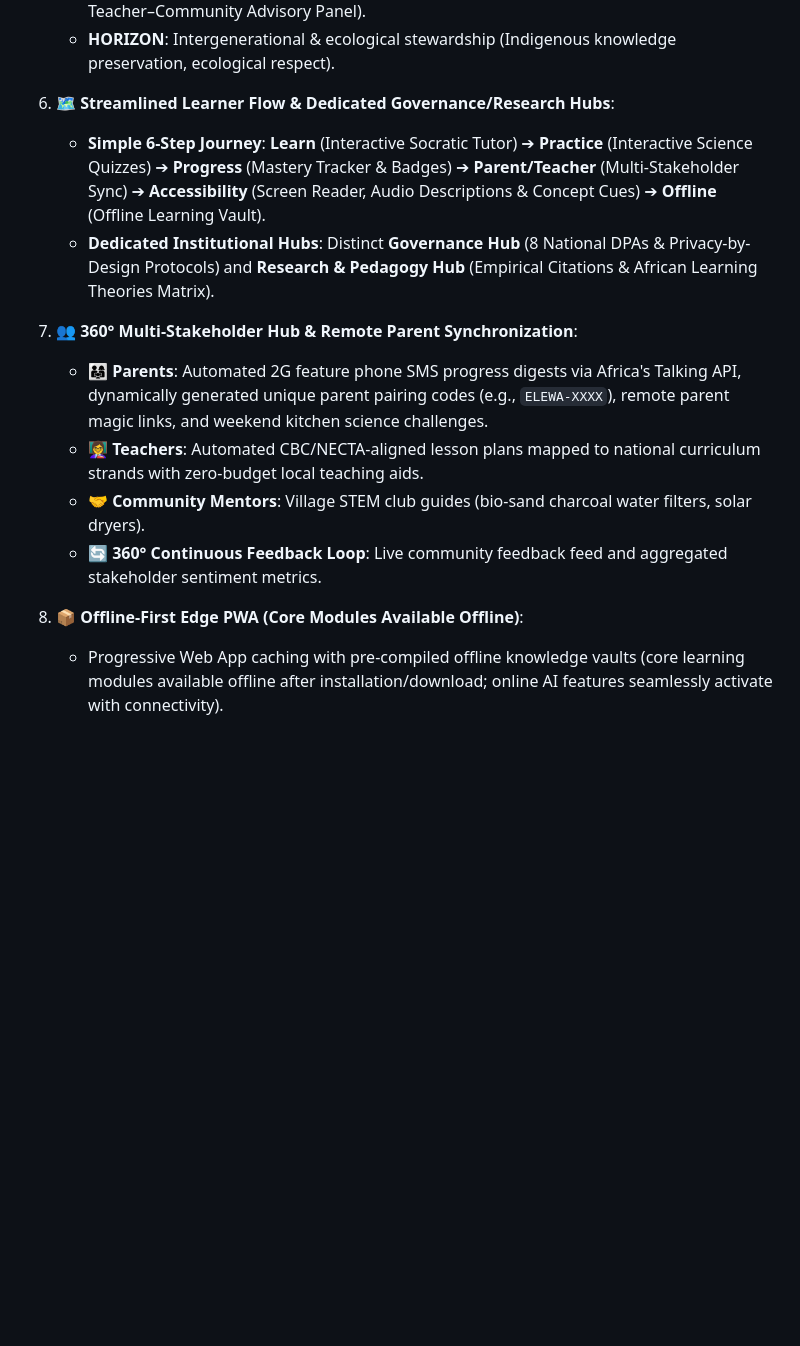
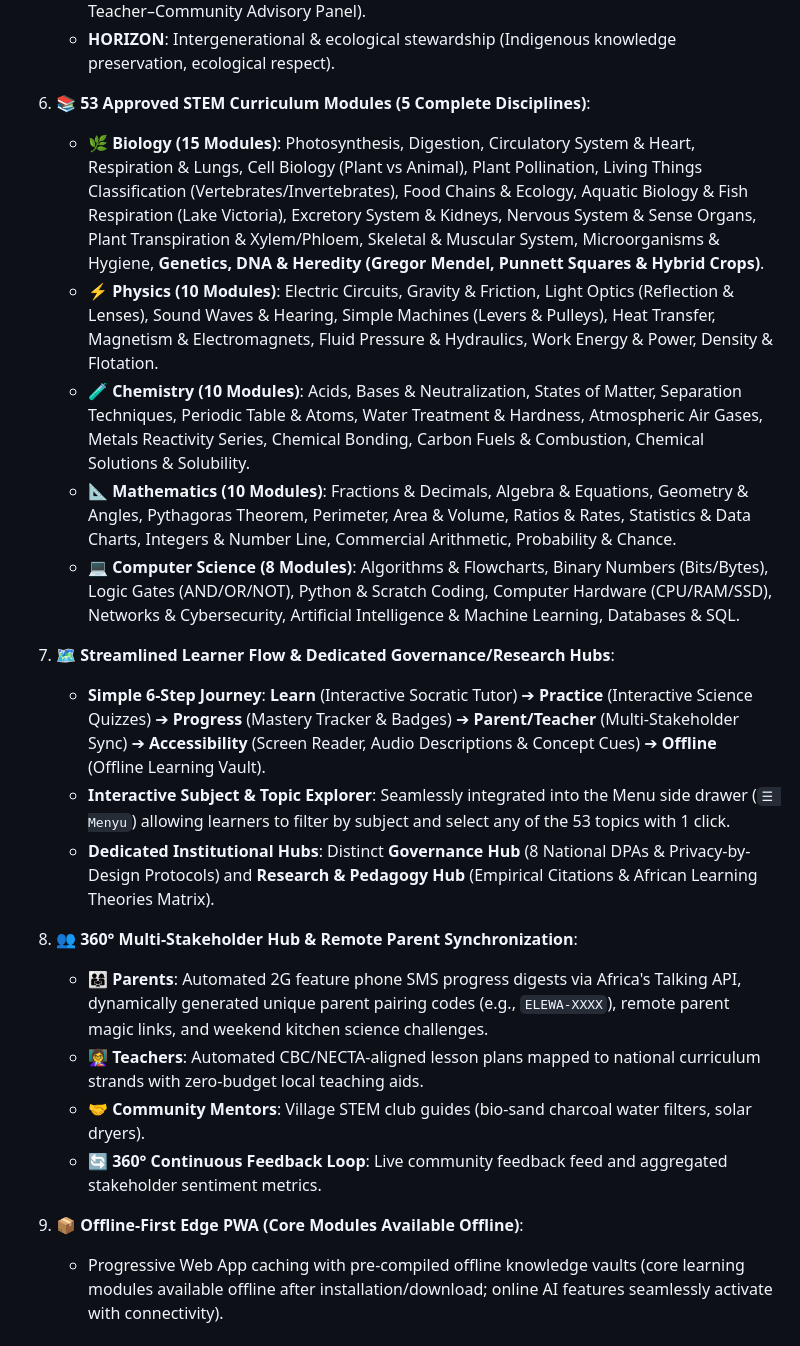
Before and after one commit to ondinookello96/elewastem, a Markdown page: README.md, the part around the change. Rendered like a GitHub page; blank space fills up the shorter version.

Commit message:
docs: update README with 53 STEM modules and menu subject navigation

```diff
--- a/README.md
+++ b/README.md
@@ -58,17 +58,25 @@
    * **PRIDE**: Human-in-the-loop community governance (Pause points, dispute rights, Parent–Teacher–Community Advisory Panel).
    * **HORIZON**: Intergenerational & ecological stewardship (Indigenous knowledge preservation, ecological respect).
 
-6. **🗺️ Streamlined Learner Flow & Dedicated Governance/Research Hubs**:
+6. **📚 53 Approved STEM Curriculum Modules (5 Complete Disciplines)**:
+   * **🌿 Biology (15 Modules)**: Photosynthesis, Digestion, Circulatory System & Heart, Respiration & Lungs, Cell Biology (Plant vs Animal), Plant Pollination, Living Things Classification (Vertebrates/Invertebrates), Food Chains & Ecology, Aquatic Biology & Fish Respiration (Lake Victoria), Excretory System & Kidneys, Nervous System & Sense Organs, Plant Transpiration & Xylem/Phloem, Skeletal & Muscular System, Microorganisms & Hygiene, **Genetics, DNA & Heredity (Gregor Mendel, Punnett Squares & Hybrid Crops)**.
+   * **⚡ Physics (10 Modules)**: Electric Circuits, Gravity & Friction, Light Optics (Reflection & Lenses), Sound Waves & Hearing, Simple Machines (Levers & Pulleys), Heat Transfer, Magnetism & Electromagnets, Fluid Pressure & Hydraulics, Work Energy & Power, Density & Flotation.
+   * **🧪 Chemistry (10 Modules)**: Acids, Bases & Neutralization, States of Matter, Separation Techniques, Periodic Table & Atoms, Water Treatment & Hardness, Atmospheric Air Gases, Metals Reactivity Series, Chemical Bonding, Carbon Fuels & Combustion, Chemical Solutions & Solubility.
+   * **📐 Mathematics (10 Modules)**: Fractions & Decimals, Algebra & Equations, Geometry & Angles, Pythagoras Theorem, Perimeter, Area & Volume, Ratios & Rates, Statistics & Data Charts, Integers & Number Line, Commercial Arithmetic, Probability & Chance.
+   * **💻 Computer Science (8 Modules)**: Algorithms & Flowcharts, Binary Numbers (Bits/Bytes), Logic Gates (AND/OR/NOT), Python & Scratch Coding, Computer Hardware (CPU/RAM/SSD), Networks & Cybersecurity, Artificial Intelligence & Machine Learning, Databases & SQL.
+
+7. **🗺️ Streamlined Learner Flow & Dedicated Governance/Research Hubs**:
    * **Simple 6-Step Journey**: **Learn** (Interactive Socratic Tutor) ➔ **Practice** (Interactive Science Quizzes) ➔ **Progress** (Mastery Tracker & Badges) ➔ **Parent/Teacher** (Multi-Stakeholder Sync) ➔ **Accessibility** (Screen Reader, Audio Descriptions & Concept Cues) ➔ **Offline** (Offline Learning Vault).
+   * **Interactive Subject & Topic Explorer**: Seamlessly integrated into the Menu side drawer (`☰ Menyu`) allowing learners to filter by subject and select any of the 53 topics with 1 click.
    * **Dedicated Institutional Hubs**: Distinct **Governance Hub** (8 National DPAs & Privacy-by-Design Protocols) and **Research & Pedagogy Hub** (Empirical Citations & African Learning Theories Matrix).
 
-7. **👥 360° Multi-Stakeholder Hub & Remote Parent Synchronization**:
+8. **👥 360° Multi-Stakeholder Hub & Remote Parent Synchronization**:
    * **👨‍👩‍👧 Parents**: Automated 2G feature phone SMS progress digests via Africa's Talking API, dynamically generated unique parent pairing codes (e.g., `ELEWA-XXXX`), remote parent magic links, and weekend kitchen science challenges.
    * **👩‍🏫 Teachers**: Automated CBC/NECTA-aligned lesson plans mapped to national curriculum strands with zero-budget local teaching aids.
    * **🤝 Community Mentors**: Village STEM club guides (bio-sand charcoal water filters, solar dryers).
    * **🔄 360° Continuous Feedback Loop**: Live community feedback feed and aggregated stakeholder sentiment metrics.
 
-8. **📦 Offline-First Edge PWA (Core Modules Available Offline)**:
+9. **📦 Offline-First Edge PWA (Core Modules Available Offline)**:
    * Progressive Web App caching with pre-compiled offline knowledge vaults (core learning modules available offline after installation/download; online AI features seamlessly activate with connectivity).
 
 ---
```
